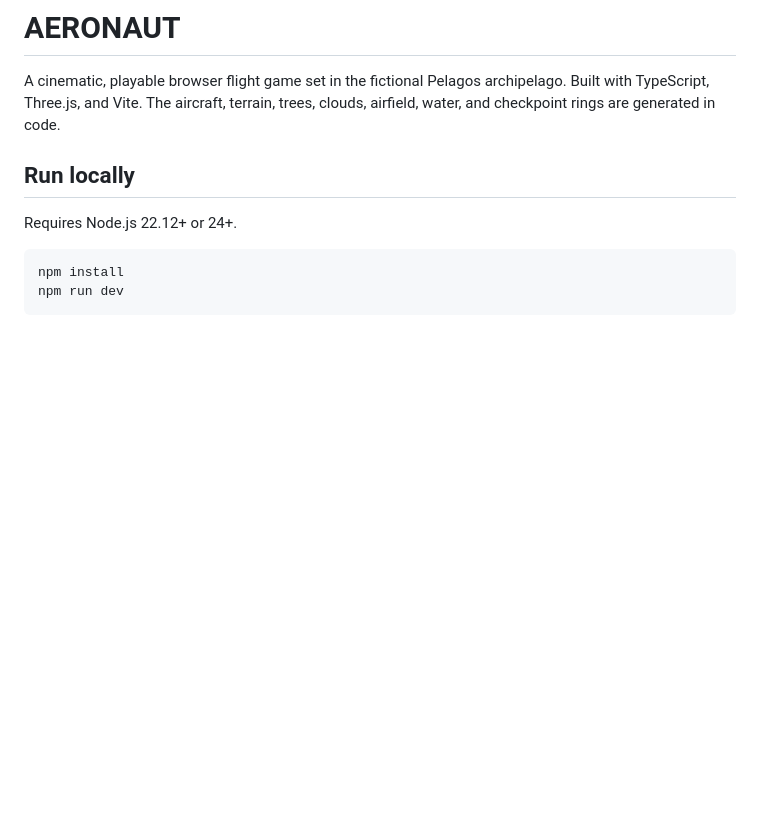
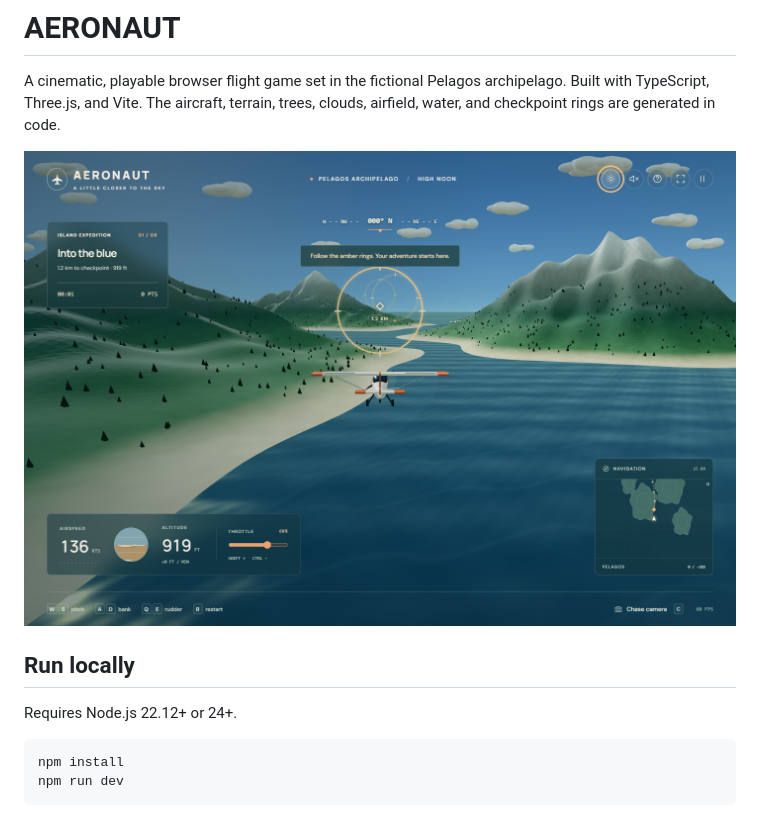
Before and after one commit to johnfabian/flight-sim-codex, a Markdown page: README.md, the part around the change. GitHub-like rendering; pictures changed too: docs/screenshots/flight.png (added); blank space fills up the shorter version.

Commit message:
docs: add gameplay screenshot to README

```diff
--- a/README.md
+++ b/README.md
@@ -1,6 +1,8 @@
 # AERONAUT
 
 A cinematic, playable browser flight game set in the fictional Pelagos archipelago. Built with TypeScript, Three.js, and Vite. The aircraft, terrain, trees, clouds, airfield, water, and checkpoint rings are generated in code.
+
+![AERONAUT gameplay: flying above the Pelagos archipelago toward an island expedition checkpoint](docs/screenshots/flight.png)
 
 ## Run locally
 
```
